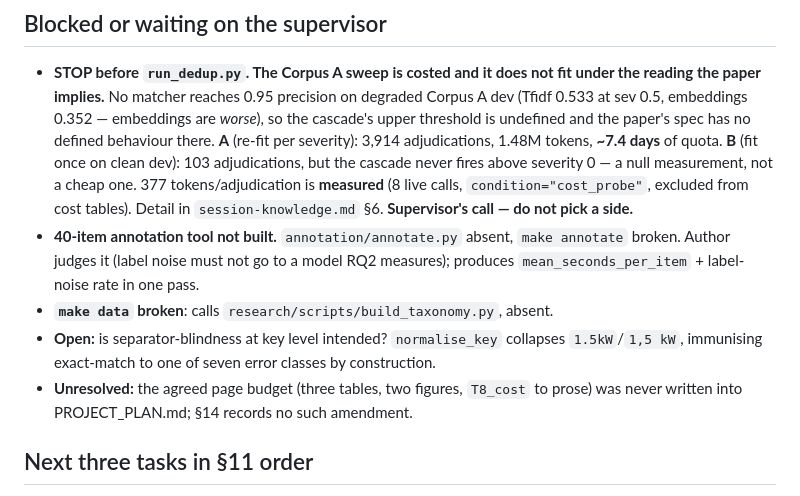
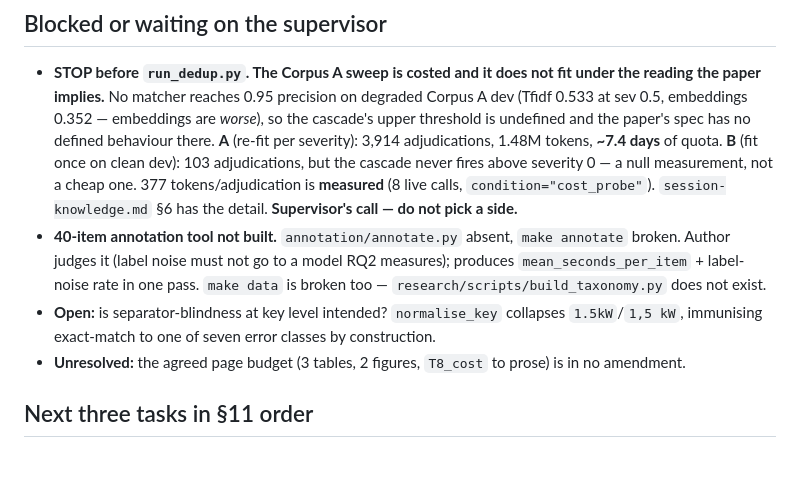
Before and after one commit to thabir303/FCES-Management-system, a Markdown page: .claude/STATE.md, the part around the change. Drawn GitHub-style; blank space fills up the shorter version.

Commit message:
STATE.md: trim to the 60-line cap

```diff
--- a/.claude/STATE.md
+++ b/.claude/STATE.md
@@ -23,16 +23,15 @@ F1**, measured contamination 42.0% (CI 29.4%–55.8%). Corpus A carries precisio
   **A** (re-fit per severity): 3,914 adjudications, 1.48M tokens, **~7.4 days** of quota.
   **B** (fit once on clean dev): 103 adjudications, but the cascade never fires above
   severity 0 — a null measurement, not a cheap one. 377 tokens/adjudication is **measured**
-  (8 live calls, `condition="cost_probe"`, excluded from cost tables). Detail in
-  `session-knowledge.md` §6. **Supervisor's call — do not pick a side.**
+  (8 live calls, `condition="cost_probe"`). `session-knowledge.md` §6 has the detail.
+  **Supervisor's call — do not pick a side.**
 - **40-item annotation tool not built.** `annotation/annotate.py` absent, `make annotate`
   broken. Author judges it (label noise must not go to a model RQ2 measures); produces
-  `mean_seconds_per_item` + label-noise rate in one pass.
-- **`make data` broken**: calls `research/scripts/build_taxonomy.py`, absent.
+  `mean_seconds_per_item` + label-noise rate in one pass. `make data` is broken too —
+  `research/scripts/build_taxonomy.py` does not exist.
 - **Open:** is separator-blindness at key level intended? `normalise_key` collapses
   `1.5kW`/`1,5 kW`, immunising exact-match to one of seven error classes by construction.
-- **Unresolved:** the agreed page budget (three tables, two figures, `T8_cost` to prose)
-  was never written into PROJECT_PLAN.md; §14 records no such amendment.
+- **Unresolved:** the agreed page budget (3 tables, 2 figures, `T8_cost` to prose) is in no amendment.
 
 ## Next three tasks in §11 order
 
```
